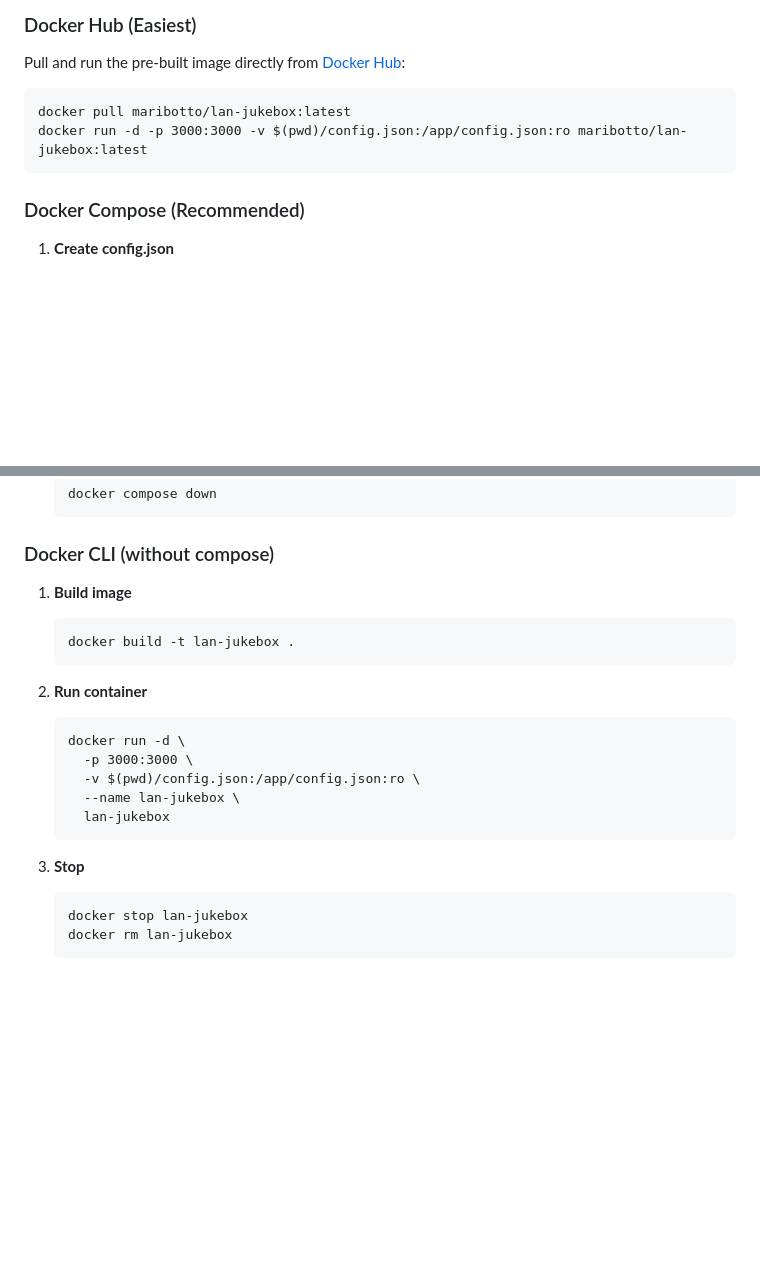
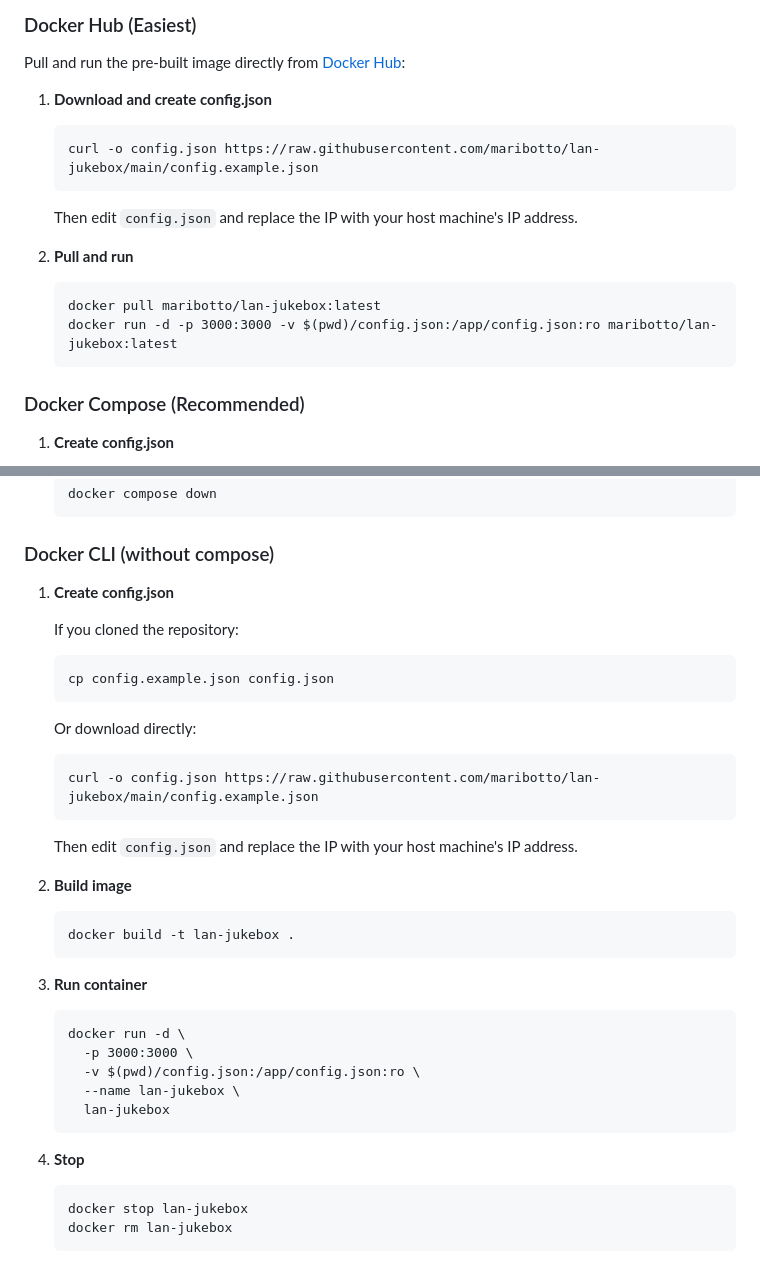
Before and after one commit to maribotto/lan-jukebox, a Markdown page: README.md, 2 parts joined by grey strips. Drawn GitHub-style; blank space fills up the shorter version.

Commit message:
Add config.json download instructions to Docker installation methods
- Add step-by-step instructions for downloading config.example.json
- Include curl command to download config file from GitHub
- Clarify config setup for both Docker Hub and Docker CLI methods

🤖 Generated with [Claude Code](https://claude.com/claude-code)

Co-Authored-By: Claude <noreply@anthropic.com>

````diff
--- a/README.md
+++ b/README.md
@@ -52,10 +52,17 @@ Add YouTube videos to your LAN Jukebox directly from the YouTube website:
 
 Pull and run the pre-built image directly from [Docker Hub](https://hub.docker.com/r/maribotto/lan-jukebox):
 
-```
-docker pull maribotto/lan-jukebox:latest
-docker run -d -p 3000:3000 -v $(pwd)/config.json:/app/config.json:ro maribotto/lan-jukebox:latest
-```
+1. **Download and create config.json**
+   ```
+   curl -o config.json https://raw.githubusercontent.com/maribotto/lan-jukebox/main/config.example.json
+   ```
+   Then edit `config.json` and replace the IP with your host machine's IP address.
+
+2. **Pull and run**
+   ```
+   docker pull maribotto/lan-jukebox:latest
+   docker run -d -p 3000:3000 -v $(pwd)/config.json:/app/config.json:ro maribotto/lan-jukebox:latest
+   ```
 
 ### Docker Compose (Recommended)
 
@@ -81,12 +88,26 @@ docker run -d -p 3000:3000 -v $(pwd)/config.json:/app/config.json:ro maribotto/l
 
 ### Docker CLI (without compose)
 
-1. **Build image**
+1. **Create config.json**
+
+   If you cloned the repository:
+   ```
+   cp config.example.json config.json
+   ```
+
+   Or download directly:
+   ```
+   curl -o config.json https://raw.githubusercontent.com/maribotto/lan-jukebox/main/config.example.json
+   ```
+
+   Then edit `config.json` and replace the IP with your host machine's IP address.
+
+2. **Build image**
    ```
    docker build -t lan-jukebox .
    ```
 
-2. **Run container**
+3. **Run container**
    ```
    docker run -d \
      -p 3000:3000 \
@@ -95,7 +116,7 @@ docker run -d -p 3000:3000 -v $(pwd)/config.json:/app/config.json:ro maribotto/l
      lan-jukebox
    ```
 
-3. **Stop**
+4. **Stop**
    ```
    docker stop lan-jukebox
    docker rm lan-jukebox
````
